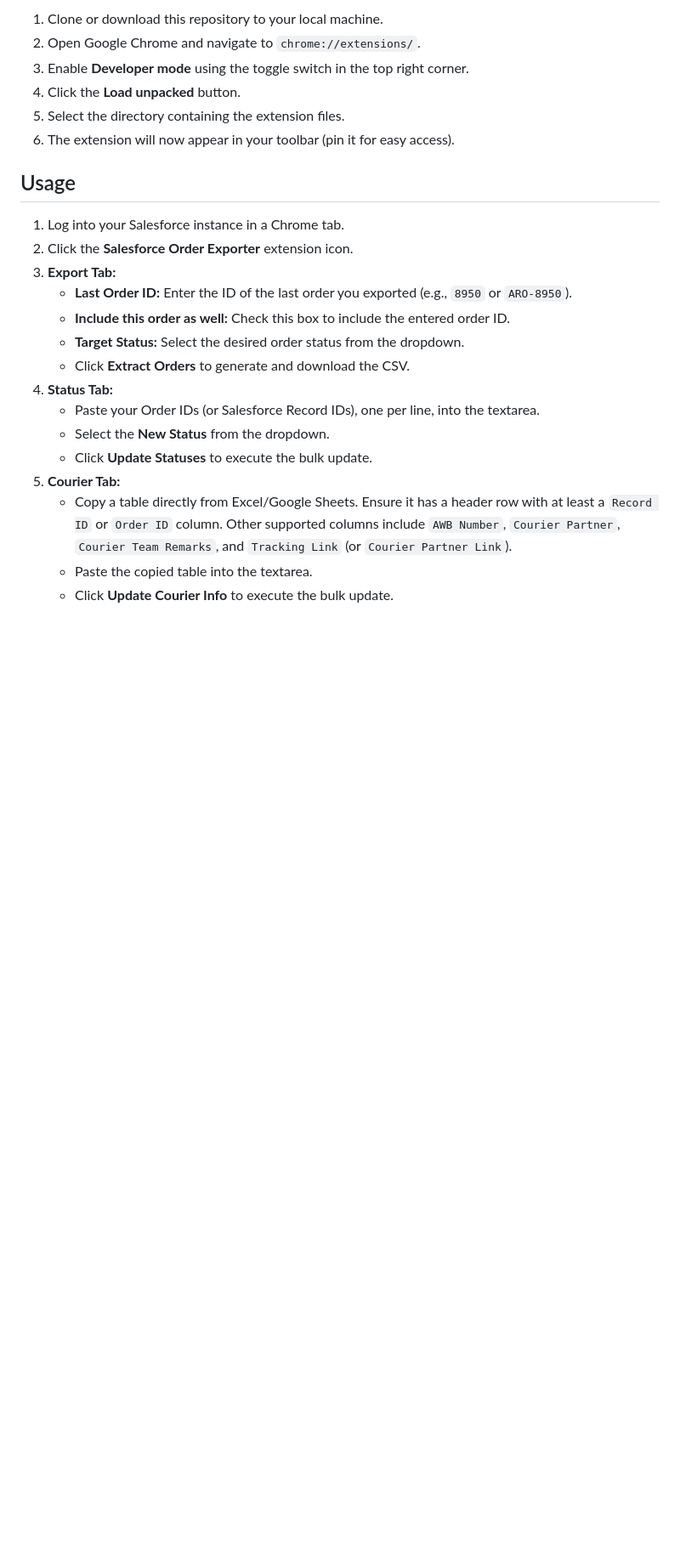
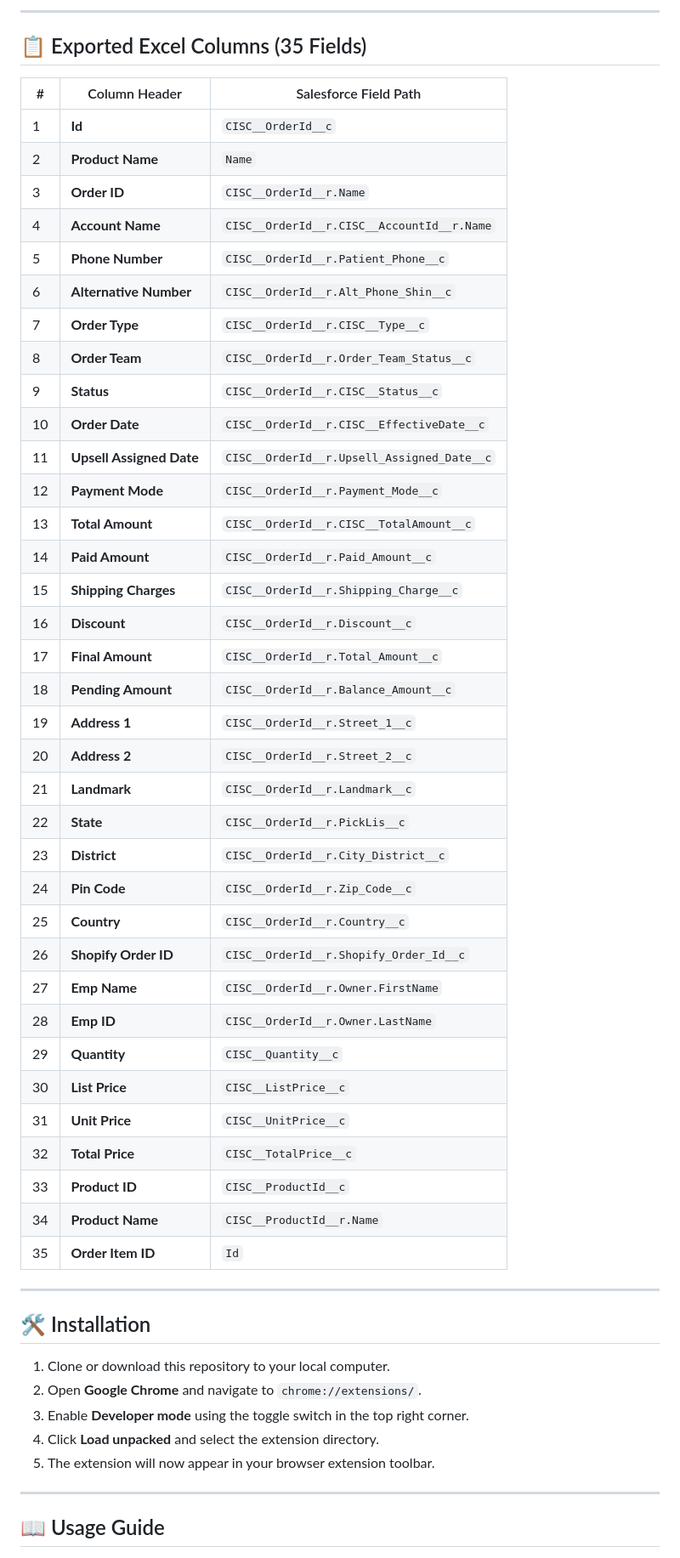
Before and after one commit to kaileyventures/Salesforce-Order-Exporter, a Markdown page: README.md, the part around one of its changes. Shown at 85% size. Rendered like a GitHub page; blank space fills up the shorter version.

Commit message:
docs: update README with detailed features, Excel export specifications, and installation steps

```diff
--- a/README.md
+++ b/README.md
@@ -25,26 +33,57 @@ Since this is a custom internal tool, it is installed locally via Developer Mode
 
-1. Clone or download this repository to your local machine.
-2. Open Google Chrome and navigate to `chrome://extensions/`.
+---
+
+## 📋 Exported Excel Columns (35 Fields)
+
+| # | Column Header | Salesforce Field Path |
+|---|---|---|
+| 1 | **Id** | `CISC__OrderId__c` |
+| 2 | **Product Name** | `Name` |
+| 3 | **Order ID** | `CISC__OrderId__r.Name` |
+| 4 | **Account Name** | `CISC__OrderId__r.CISC__AccountId__r.Name` |
+| 5 | **Phone Number** | `CISC__OrderId__r.Patient_Phone__c` |
+| 6 | **Alternative Number** | `CISC__OrderId__r.Alt_Phone_Shin__c` |
+| 7 | **Order Type** | `CISC__OrderId__r.CISC__Type__c` |
+| 8 | **Order Team** | `CISC__OrderId__r.Order_Team_Status__c` |
+| 9 | **Status** | `CISC__OrderId__r.CISC__Status__c` |
+| 10 | **Order Date** | `CISC__OrderId__r.CISC__EffectiveDate__c` |
+| 11 | **Upsell Assigned Date** | `CISC__OrderId__r.Upsell_Assigned_Date__c` |
+| 12 | **Payment Mode** | `CISC__OrderId__r.Payment_Mode__c` |
+| 13 | **Total Amount** | `CISC__OrderId__r.CISC__TotalAmount__c` |
+| 14 | **Paid Amount** | `CISC__OrderId__r.Paid_Amount__c` |
+| 15 | **Shipping Charges** | `CISC__OrderId__r.Shipping_Charge__c` |
+| 16 | **Discount** | `CISC__OrderId__r.Discount__c` |
+| 17 | **Final Amount** | `CISC__OrderId__r.Total_Amount__c` |
+| 18 | **Pending Amount** | `CISC__OrderId__r.Balance_Amount__c` |
+| 19 | **Address 1** | `CISC__OrderId__r.Street_1__c` |
+| 20 | **Address 2** | `CISC__OrderId__r.Street_2__c` |
+| 21 | **Landmark** | `CISC__OrderId__r.Landmark__c` |
+| 22 | **State** | `CISC__OrderId__r.PickLis__c` |
+| 23 | **District** | `CISC__OrderId__r.City_District__c` |
+| 24 | **Pin Code** | `CISC__OrderId__r.Zip_Code__c` |
+| 25 | **Country** | `CISC__OrderId__r.Country__c` |
+| 26 | **Shopify Order ID** | `CISC__OrderId__r.Shopify_Order_Id__c` |
+| 27 | **Emp Name** | `CISC__OrderId__r.Owner.FirstName` |
+| 28 | **Emp ID** | `CISC__OrderId__r.Owner.LastName` |
+| 29 | **Quantity** | `CISC__Quantity__c` |
+| 30 | **List Price** | `CISC__ListPrice__c` |
+| 31 | **Unit Price** | `CISC__UnitPrice__c` |
+| 32 | **Total Price** | `CISC__TotalPrice__c` |
+| 33 | **Product ID** | `CISC__ProductId__c` |
+| 34 | **Product Name** | `CISC__ProductId__r.Name` |
+| 35 | **Order Item ID** | `Id` |
+
+---
+
+## 🛠️ Installation
+
+1. Clone or download this repository to your local computer.
+2. Open **Google Chrome** and navigate to `chrome://extensions/`.
 3. Enable **Developer mode** using the toggle switch in the top right corner.
-4. Click the **Load unpacked** button.
-5. Select the directory containing the extension files.
-6. The extension will now appear in your toolbar (pin it for easy access).
+4. Click **Load unpacked** and select the extension directory.
+5. The extension will now appear in your browser extension toolbar.
 
-## Usage
+---
 
-1. Log into your Salesforce instance in a Chrome tab.
-2. Click the **Salesforce Order Exporter** extension icon.
-3. **Export Tab:**
-   - **Last Order ID:** Enter the ID of the last order you exported (e.g., `8950` or `ARO-8950`).
-   - **Include this order as well:** Check this box to include the entered order ID.
-   - **Target Status:** Select the desired order status from the dropdown.
-   - Click **Extract Orders** to generate and download the CSV.
-4. **Status Tab:**
-   - Paste your Order IDs (or Salesforce Record IDs), one per line, into the textarea.
-   - Select the **New Status** from the dropdown.
-   - Click **Update Statuses** to execute the bulk update.
-5. **Courier Tab:**
-   - Copy a table directly from Excel/Google Sheets. Ensure it has a header row with at least a `Record ID` or `Order ID` column. Other supported columns include `AWB Number`, `Courier Partner`, `Courier Team Remarks`, and `Tracking Link` (or `Courier Partner Link`).
-   - Paste the copied table into the textarea.
-   - Click **Update Courier Info** to execute the bulk update.
+## 📖 Usage Guide
 
```
Also changed, not shown: other parts of README.md (+57 -28 lines).
